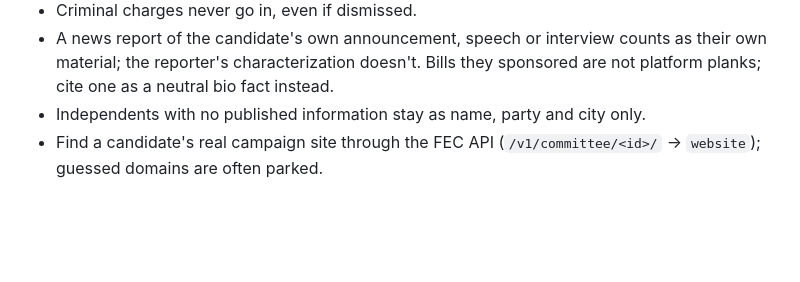
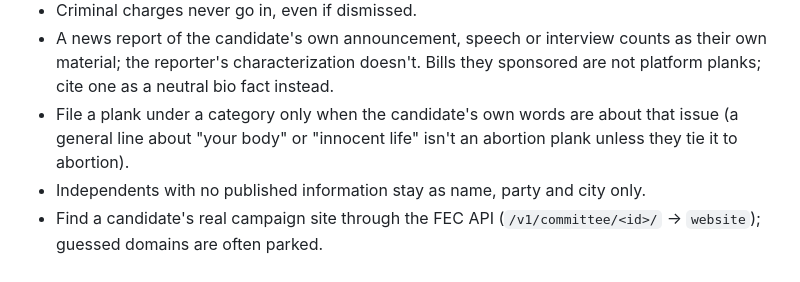
Before and after one commit to dylanClark2396/midterm-tracker, a Markdown page: src/data/CLAUDE.md, the part around the change. Rendered like a GitHub page; blank space fills up the shorter version.

Commit message:
Research runbook: verifier branch naming, local dates, category rule
Co-Authored-By: Claude Opus 5.5 <noreply@anthropic.com>

```diff
--- a/src/data/CLAUDE.md
+++ b/src/data/CLAUDE.md
@@ -67,6 +67,8 @@ To research the pending races in bulk, or to resume research someone else starte
 - Criminal charges never go in, even if dismissed.
 - A news report of the candidate's own announcement, speech or interview counts as their own material; the reporter's
   characterization doesn't. Bills they sponsored are not platform planks; cite one as a neutral bio fact instead.
+- File a plank under a category only when the candidate's own words are about that issue (a general line about
+  "your body" or "innocent life" isn't an abortion plank unless they tie it to abortion).
 - Independents with no published information stay as name, party and city only.
 - Find a candidate's real campaign site through the FEC API (`/v1/committee/<id>/` → `website`); guessed domains
   are often parked.
```
Also changed, not shown: 1 other file.
